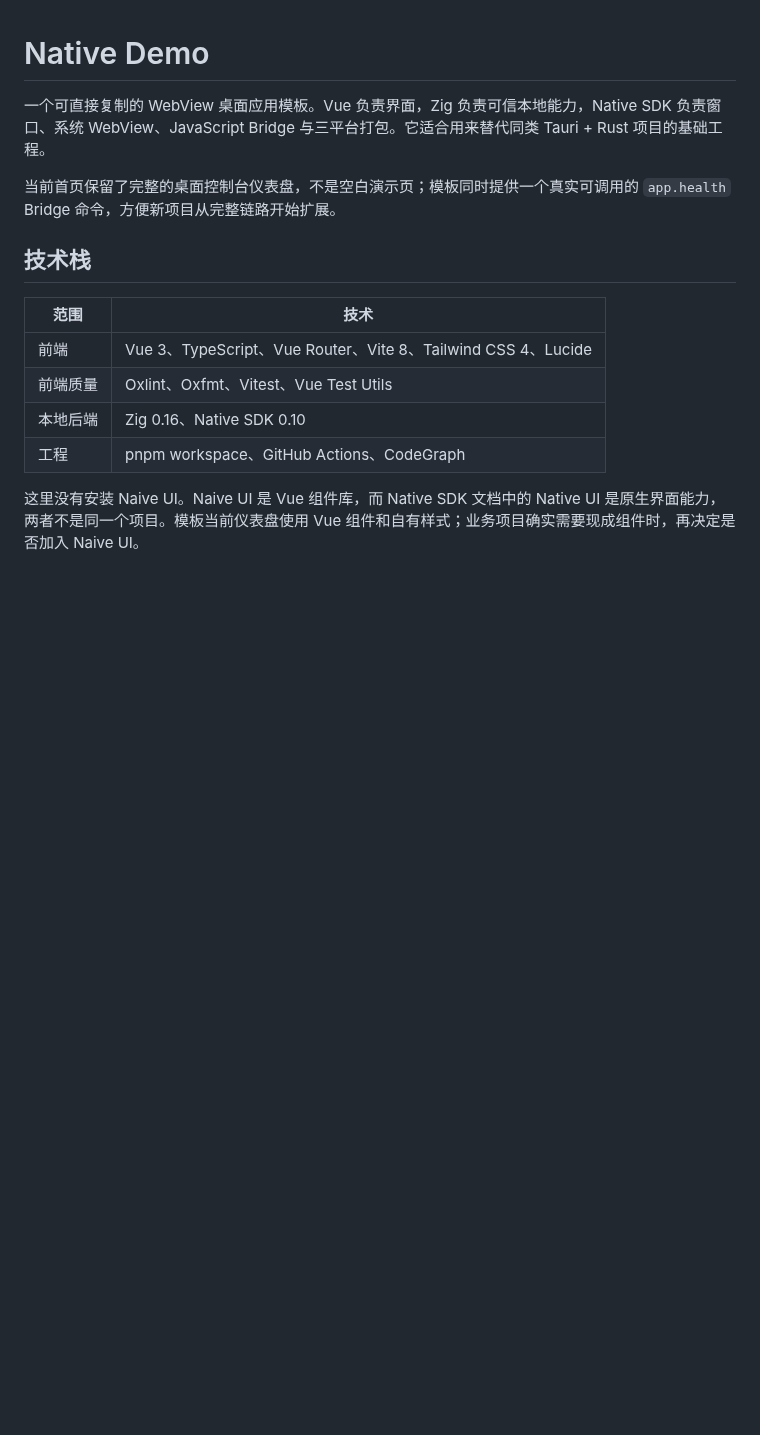
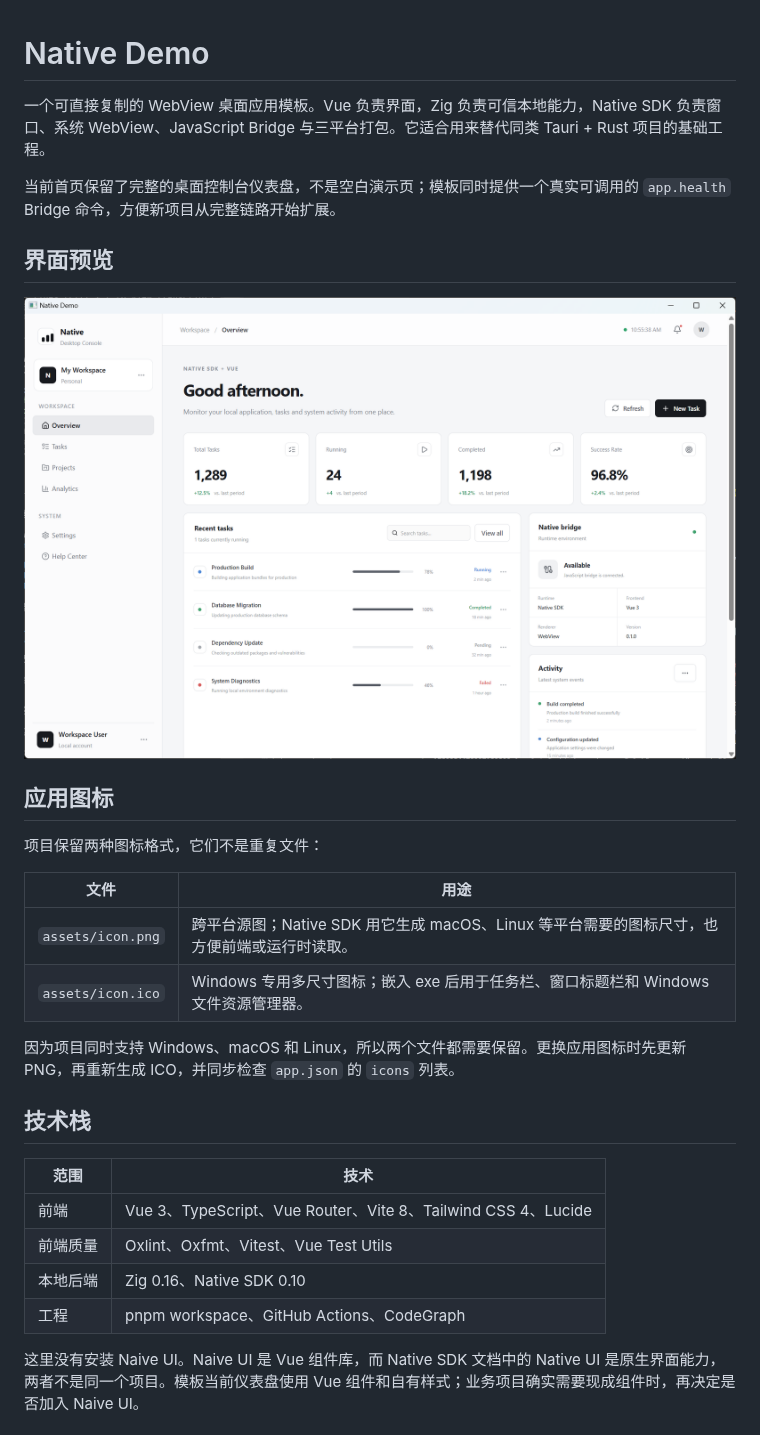
Before and after one commit to NOBB2333/vercel-labs_native_Demo, a Markdown page: README.md, the part around the change. GitHub-like rendering; pictures changed too: docs/image/home.png (added); blank space fills up the shorter version.

```diff
--- a/README.md
+++ b/README.md
@@ -3,6 +3,21 @@
 一个可直接复制的 WebView 桌面应用模板。Vue 负责界面，Zig 负责可信本地能力，Native SDK 负责窗口、系统 WebView、JavaScript Bridge 与三平台打包。它适合用来替代同类 Tauri + Rust 项目的基础工程。
 
 当前首页保留了完整的桌面控制台仪表盘，不是空白演示页；模板同时提供一个真实可调用的 `app.health` Bridge 命令，方便新项目从完整链路开始扩展。
+
+## 界面预览
+
+![Native Demo 仪表盘](docs/image/home.png)
+
+## 应用图标
+
+项目保留两种图标格式，它们不是重复文件：
+
+| 文件              | 用途                                                                                        |
+| ----------------- | ------------------------------------------------------------------------------------------- |
+| `assets/icon.png` | 跨平台源图；Native SDK 用它生成 macOS、Linux 等平台需要的图标尺寸，也方便前端或运行时读取。 |
+| `assets/icon.ico` | Windows 专用多尺寸图标；嵌入 exe 后用于任务栏、窗口标题栏和 Windows 文件资源管理器。        |
+
+因为项目同时支持 Windows、macOS 和 Linux，所以两个文件都需要保留。更换应用图标时先更新 PNG，再重新生成 ICO，并同步检查 `app.json` 的 `icons` 列表。
 
 ## 技术栈
 
```
Also changed, not shown: 9 other files.
